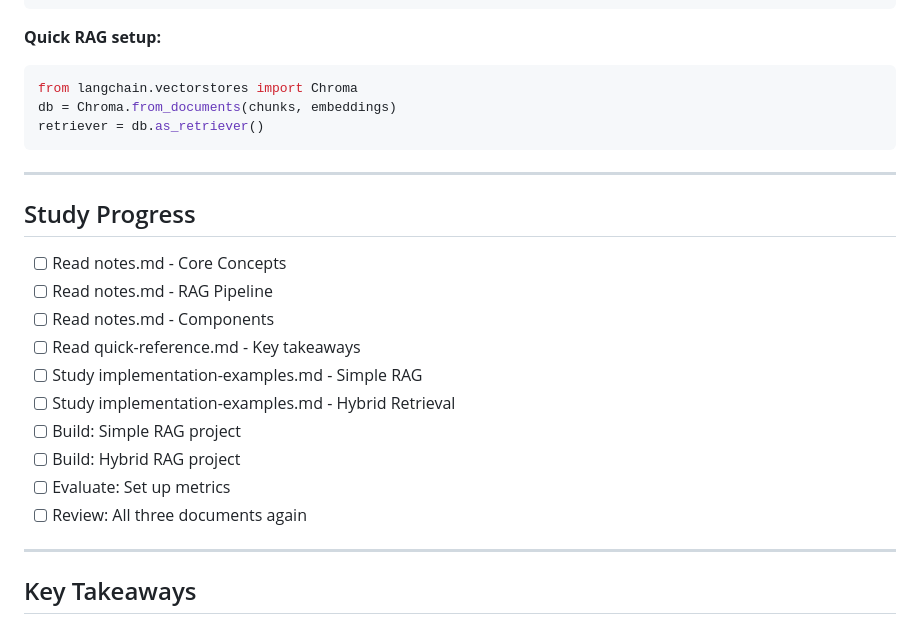
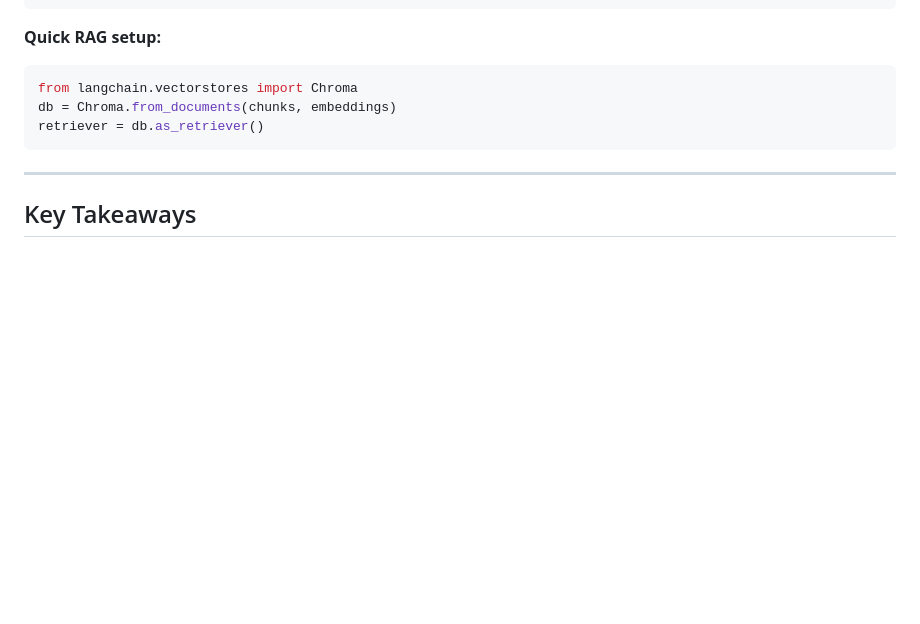
Before and after one commit to santosh502/ai-engineer-transition, a Markdown page: ai_engineering/rag/README.md, the part around one of its changes. Drawn GitHub-style; blank space fills up the shorter version.

```diff
--- a/ai_engineering/rag/README.md
+++ b/ai_engineering/rag/README.md
@@ -235,21 +235,6 @@ retriever = db.as_retriever()
 
 ---
 
-## Study Progress
-
-- [ ] Read notes.md - Core Concepts
-- [ ] Read notes.md - RAG Pipeline
-- [ ] Read notes.md - Components
-- [ ] Read quick-reference.md - Key takeaways
-- [ ] Study implementation-examples.md - Simple RAG
-- [ ] Study implementation-examples.md - Hybrid Retrieval
-- [ ] Build: Simple RAG project
-- [ ] Build: Hybrid RAG project
-- [ ] Evaluate: Set up metrics
-- [ ] Review: All three documents again
-
----
-
 ## Key Takeaways
 
 1. **RAG = Smart Context**: Retrieve relevant info before generating
```
Also changed, not shown: other parts of ai_engineering/rag/README.md (+2 -2 lines).
